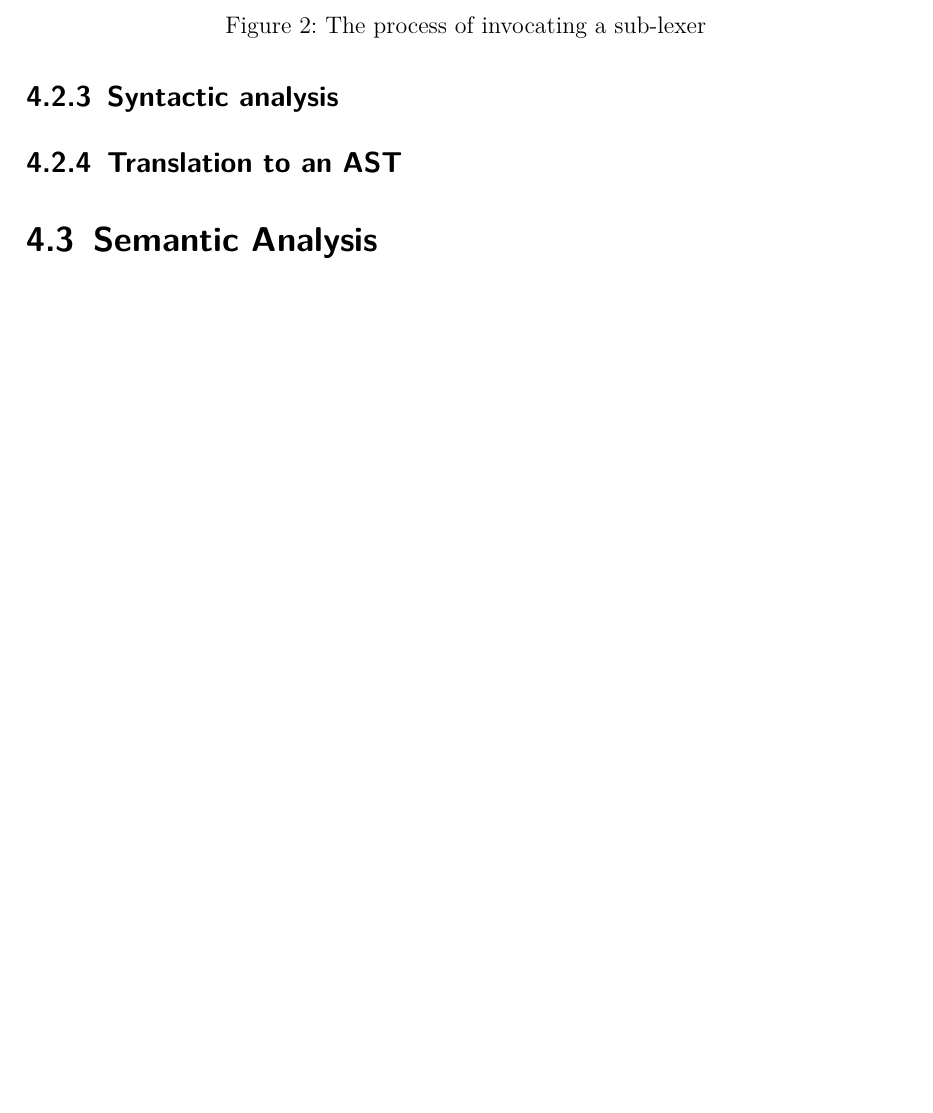
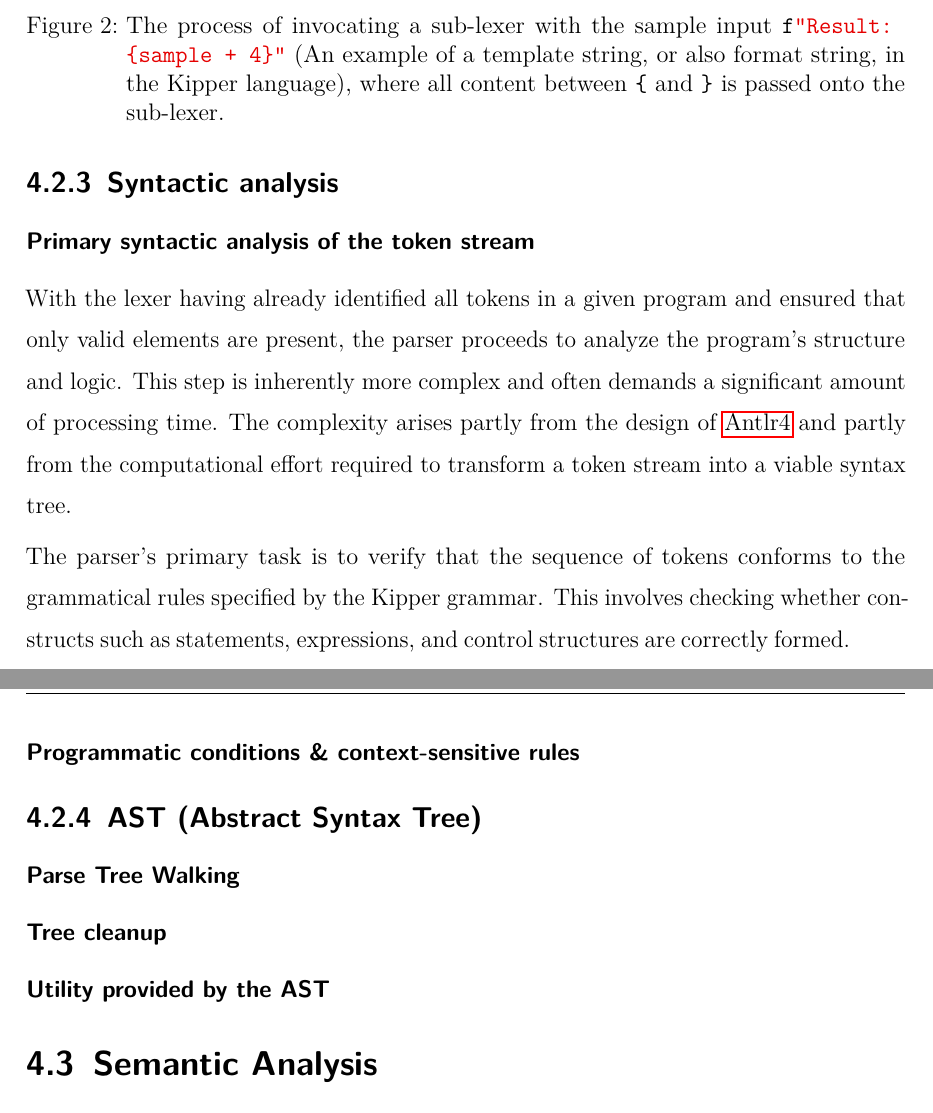
Before and after one commit to Kipper-Lang/Thesis, a LaTeX thesis (Thesis/thesis.tex, which reads Thesis/chapters/implementation.tex): part of page 28 of 69 before the commit and two parts of pages 28 and 29 of 69 after it, the two joined at a grey line, cut so that both start at the same text, the shorter picture padded with empty space. The pictures show the PDF file Thesis/thesis.pdf that the author committed with the source.

Commit message:
minor: Added section 'Primary syntactic analysis of the token stream'

```diff
--- a/Thesis/chapters/implementation.tex
+++ b/Thesis/chapters/implementation.tex
@@ -171,15 +171,28 @@ Sub-lexing is crucial for Kipper due to features such as templating, where code
 	\centering
 	\def\stackalignment{r}
 	\includegraphics[scale=0.8]{./pics/Sub-Lexer.drawio}
-	\caption{The process of invocating a sub-lexer}
+	\caption{The process of invocating a sub-lexer with the sample input~\lstinline|f"Result: \{sample + 4\}"| (An example of a template string, or also format string, in the Kipper language), where all content between~\lstinline|\{| and~\lstinline|\}| is passed onto the sub-lexer.}
 	\label{fig:implementation:Sub-Lexer}
 \end{figure}
 
-
 \subsection{Syntactic analysis}
 
-\subsection{Translation to an AST}
+\subsubsection{Primary syntactic analysis of the token stream}
+
+With the lexer having already identified all tokens in a given program and ensured that only valid elements are present, the parser proceeds to analyze the program's structure and logic. This step is inherently more complex and often demands a significant amount of processing time. The complexity arises partly from the design of \Gls{antlr4} and partly from the computational effort required to transform a token stream into a viable syntax tree.
+
+The parser's primary task is to verify that the sequence of tokens conforms to the grammatical rules specified by the Kipper grammar. This involves checking whether constructs such as statements, expressions, and control structures are correctly formed.
+
+\subsubsection{Programmatic conditions \& context-sensitive rules}
+
+\subsection{AST (Abstract Syntax Tree)}
 \label{sec:translation-to-the-ast}
+
+\subsubsection{Parse Tree Walking}
+
+\subsubsection{Tree cleanup}
+
+\subsubsection{Utility provided by the AST}
 
 \section{Semantic Analysis}
 \label{sec:semantic-analysis}
```
Also changed, not shown: Thesis/thesis.pdf, Thesis/chapters/implementation.tex (14 more changed lines).
